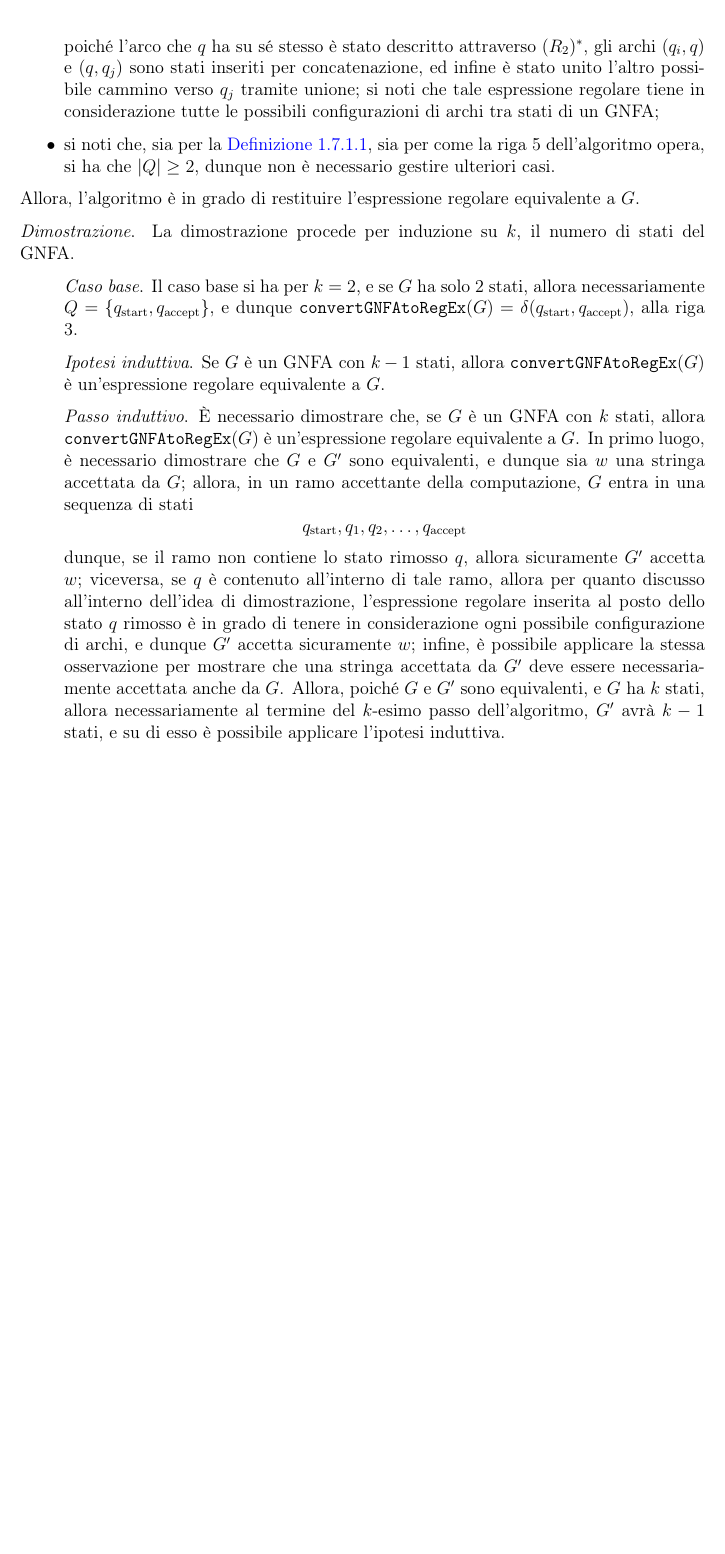
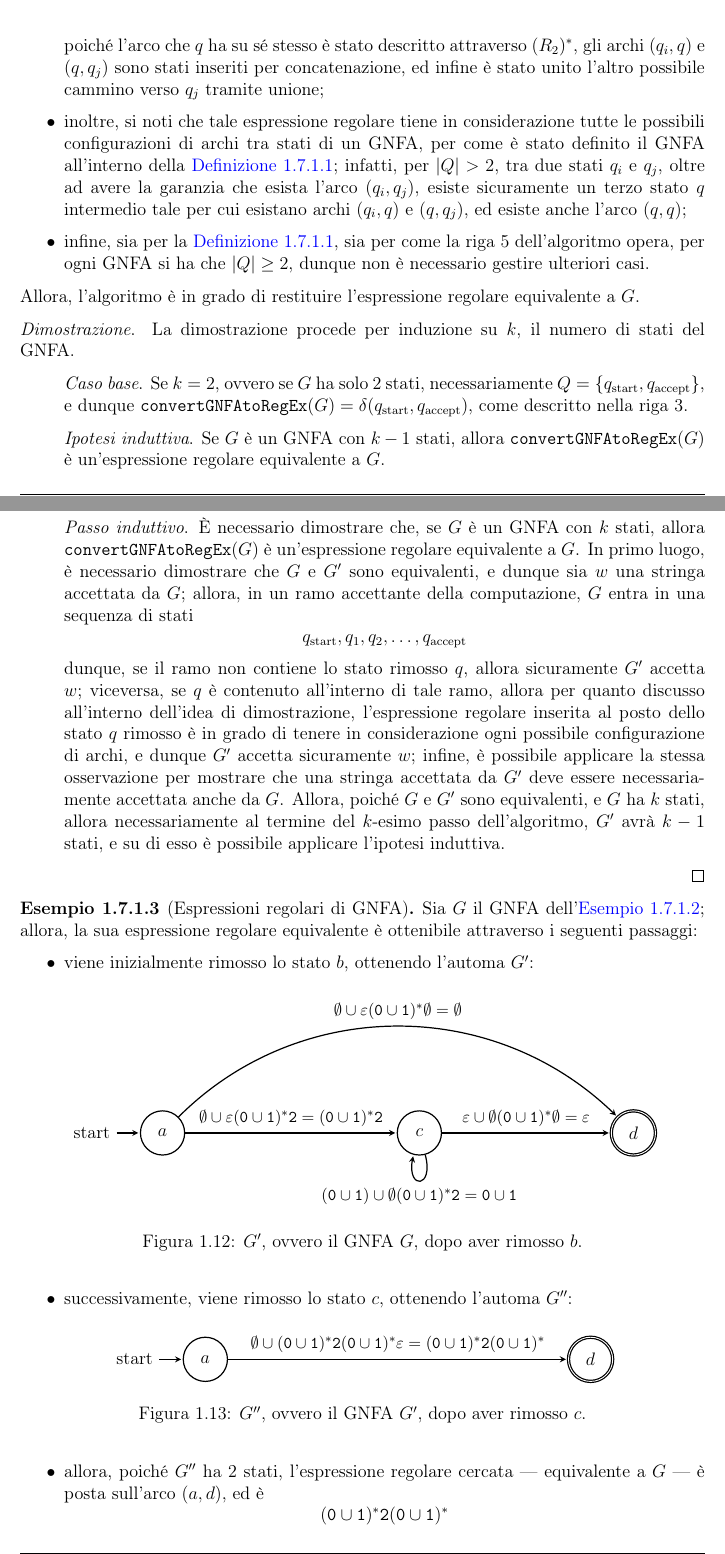
Before and after one commit to aflaag-notes/automata, a LaTeX document (src/Automi: Calcolabilità e Complessità.tex): part of page 28 of 41 before the commit and two parts of pages 28 and 29 of 42 after it, the two joined at a grey line, cut so that both start at the same text, the shorter picture padded with empty space. The pictures show the PDF file src/Automi: Calcolabilità e Complessità.pdf that the author committed with the source.

Commit message:
lezione 19/10

```diff
--- a/src/Automi: Calcolabilità e Complessità.tex
+++ b/src/Automi: Calcolabilità e Complessità.tex
@@ -413,7 +413,7 @@
     \subsection{Unione}
 
     \begin{frameddefn}{Unione}
-        Siano $A$ e $B$ due linguaggi su un alfabeto $\Sigma$; allora, si definisce l'\tbf{unione} di $A$ e $B$ il seguente linguaggio: $$A \cup B := \{x \mid x \in A \lor x \in B \}$$
+        Siano $A$ e $B$ due linguaggi su un alfabeto $\Sigma$; allora, si definisce l'\tbf{unione} di $A$ e $B$ il seguente linguaggio: $$A \cup B := \{x \mid x \in A \lor x \in B \}$$ Si noti che, per ogni linguaggio $L$, è vero che $\emptyset \cup L = L \cup \emptyset = L$.
     \end{frameddefn}
 
     \begin{example}[Unione]
@@ -620,7 +627,7 @@
             \item $R \in \Sigma$
         \end{itemize}
 
-        Un'espressione regolare, dunque, è un modo compatto di definire un linguaggio. Si noti che le definizioni successive sono in grado di espandere la definizione appena fornita. Dato un alfabeto $\Sigma$, la classe delle espressioni regolari è denotata con $\mathrm{re}(\Sigma)$.
+        Un'espressione regolare, dunque, è un modo compatto di definire un linguaggio. Si noti che le definizioni successive sono in grado di espandere la definizione appena fornita. Dato un alfabeto $\Sigma$, la classe delle espressioni regolari definite su di esso è denotata con $\mathrm{re}(\Sigma)$.
 
         Data un'espressione regolare $R$, con $L(R)$ si intende il linguaggio che $R$ descrive, ovvero l'insieme di stringhe che $R$ rappresenta. Dunque, sono vere le seguenti:
 
@@ -650,7 +657,14 @@
 
         Per indicare la concatenazione di $R$ con sé stessa, si usa la seguente notazione $$R^k := \underbrace{R \circ \cdots \circ R}_{k \ \textrm{volte}}$$
 
-        Si noti che $R \circ \emptyset = \emptyset$ e $R \circ \varepsilon = R$, per qualsiasi espressione regolare $R$.
+        Si noti che, per ogni espressione regolare $R$, è vero che:
+
+        \begin{itemize}
+            \item $\emptyset \circ R = R \circ \emptyset = \emptyset$
+            \item $\varepsilon \circ R = R \circ \varepsilon = R$
+        \end{itemize}
+
+        Inoltre, il simbolo $\circ$ può essere talvolta omesso.
     \end{frameddefn}
 
     \begin{example}[Concatenazione]
@@ -767,5 +781,5 @@
             \item $q_{\mathrm{start}} \in Q$ è lo \textbf{stato iniziale}
-            \item $q_{\mathrm{accept}}$ è lo \textbf{stato accettante}
+            \item $q_{\mathrm{accept} \in Q}$ è lo \textbf{stato accettante}
         \end{itemize}
     \end{frameddefn}
 
@@ -801,0 +821 @@
+        \begin{figure}[H]
@@ -801,0 +828 @@
+                    (1) edge node {$\ttt 2$} (2)
@@ -801,0 +833 @@
+             \caption{Il DFA $D$.}
@@ -859,5 +918,7 @@
 
-            \item si noti che, sia per la \cref{def gnfa}, sia per come la riga 5 dell'algoritmo opera, si ha che $|Q| \ge 2$, dunque non è necessario gestire ulteriori casi.
+            \item inoltre, si noti che tale espressione regolare tiene in considerazione tutte le possibili configurazioni di archi tra stati di un GNFA, per come è stato definito il GNFA all'interno della \cref{def gnfa}; infatti, per $|Q| > 2$, tra due stati $q_i$ e $q_j$, oltre ad avere la garanzia che esista l'arco $(q_i, q_j)$, esiste sicuramente un terzo stato $q$ intermedio tale per cui esistano archi $(q_i, q)$ e $(q, q_j)$, ed esiste anche l'arco $(q,q)$;
+
+            \item infine, sia per la \cref{def gnfa}, sia per come la riga 5 dell'algoritmo opera, per ogni GNFA si ha che $|Q| \ge 2$, dunque non è necessario gestire ulteriori casi.
         \end{itemize}
 
         Allora, l'algoritmo è in grado di restituire l'espressione regolare equivalente a $G$.
@@ -866,15 +927,57 @@
     \proofind{
         La dimostrazione procede per induzione su $k$, il numero di stati del GNFA.
     }{
-        Il caso base si ha per $k = 2$, e se $G$ ha solo 2 stati, allora necessariamente $Q = \{q_\mathrm{start}, q_\mathrm{accept}\}$, e dunque $\ttt{convertGNFAtoRegEx}(G) = \delta(q_\mathrm{start}, q_\mathrm{accept})$, alla riga 3.
+        Se $k = 2$, ovvero se $G$ ha solo 2 stati, necessariamente $Q = \{q_\mathrm{start}, q_\mathrm{accept}\}$, e dunque $\ttt{convertGNFAtoRegEx}(G) = \delta(q_\mathrm{start}, q_\mathrm{accept})$, come descritto nella riga 3.
     }{
         Se $G$ è un GNFA con $k - 1$ stati, allora $\ttt{convertGNFAtoRegEx}(G)$ è un'espressione regolare equivalente a $G$.
     }{
         È necessario dimostrare che, se $G$ è un GNFA con $k$ stati, allora $\ttt{convertGNFAtoRegEx}(G)$ è un'espressione regolare equivalente a $G$. In primo luogo, è necessario dimostrare che $G$ e $G'$ sono equivalenti, e dunque sia $w$ una stringa accettata da $G$; allora, in un ramo accettante della computazione, $G$ entra in una sequenza di stati $$q_\mathrm{start}, q_1, q_2, \ldots, q_\mathrm{accept}$$ dunque, se il ramo non contiene lo stato rimosso $q$, allora sicuramente $G'$ accetta $w$; viceversa, se $q$ è contenuto all'interno di tale ramo, allora per quanto discusso all'interno dell'idea di dimostrazione, l'espressione regolare inserita al posto dello stato $q$ rimosso è in grado di tenere in considerazione ogni possibile configurazione di archi, e dunque $G'$ accetta sicuramente $w$; infine, è possibile applicare la stessa osservazione per mostrare che una stringa accettata da $G'$ deve essere necessariamente accettata anche da $G$. Allora, poiché $G$ e $G'$ sono equivalenti, e $G$ ha $k$ stati, allora necessariamente al termine del $k$-esimo passo dell'algoritmo, $G'$ avrà $k - 1$ stati, e su di esso è possibile applicare l'ipotesi induttiva.
     }
 
+    \begin{example}[Espressioni regolari di GNFA]
+        Sia $G$ il GNFA dell'\cref{gnfa di dfa}; allora, la sua espressione regolare equivalente è ottenibile attraverso i seguenti passaggi:
+
+        \begin{itemize}
+            \item viene inizialmente rimosso lo stato $b$, ottenendo l'automa $G'$:
+
+                \begin{figure}[H]
+                    \centering
+                    \begin{tikzpicture}[->,>=stealth,shorten >=1pt,auto,node distance=3cm,thick,main node/.style={scale=0.9,circle,draw,font=\sffamily\normalsize}]
+                        \node[state,initial] (1) {$a$};
+                        \node[state] at (6,0) (3) {$c$};
+                        \node[state,accepting] at (11,0) (4) {$d$};
+
+                        \path[every node/.style={font=\sffamily\small}]
+                            (1) edge node {$\emptyset \cup \varepsilon (\ttt 0 \cup \ttt 1)^* \ttt2 = (\ttt 0 \cup \ttt 1)^*\ttt 2$} (3)
+                            (3) edge node {$\varepsilon \cup \emptyset (\ttt 0 \cup \ttt 1)^* \emptyset = \varepsilon$} (4)
+                            (1) edge [in=135,out=45] node {$\emptyset \cup \varepsilon (\ttt 0 \cup \ttt 1)^* \emptyset = \emptyset$} (4)
+                            (3) edge [loop below] node {$(\ttt 0 \cup \ttt 1) \cup \emptyset(\ttt 0 \cup \ttt 1)^* \ttt 2= \ttt 0 \cup \ttt 1$} (3)
+                         ;
+                     \end{tikzpicture}
+                     \caption{$G'$, ovvero il GNFA $G$, dopo aver rimosso $b$.}
+                \end{figure}
+
+            \item successivamente, viene rimosso lo stato $c$, ottenendo l'automa $G''$:
+
+                \begin{figure}[H]
+                    \centering
+                    \begin{tikzpicture}[->,>=stealth,shorten >=1pt,auto,node distance=3cm,thick,main node/.style={scale=0.9,circle,draw,font=\sffamily\normalsize}]
+                        \node[state,initial] (1) {$a$};
+                        \node[state,accepting] at (9,0) (4) {$d$};
+
+                        \path[every node/.style={font=\sffamily\small}]
+                            (1) edge node {$\emptyset \cup (\ttt 0 \cup \ttt 1)^* \ttt 2 (\ttt 0 \cup \ttt 1)^* \varepsilon = (\ttt 0 \cup \ttt 1)^* \ttt 2 (\ttt 0 \cup \ttt 1)^*$} (4)
+                         ;
+                     \end{tikzpicture}
+                     \caption{$G''$, ovvero il GNFA $G'$, dopo aver rimosso $c$.}
+                \end{figure}
+
+            \item allora, poiché $G''$ ha 2 stati, l'espressione regolare cercata --- equivalente a $G$ --- è posta sull'arco $(a,d)$, ed è $$(\ttt 0 \cup \ttt 1)^* \ttt 2 (\ttt 0 \cup \ttt 1)^*$$
+        \end{itemize}
+    \end{example}
+
     \begin{framedthm}{Linguaggi ed espressioni regolari}
-        Un linguaggio è regolare se e solo se esiste un'espressione regolare che lo descrive; dunque, tutti e soli i linguaggi regolari sono descritti da espressioni regolari. In simboli $$\mathrm{REG} = \mathcal{L}(\mathrm{re}(\Sigma))$$
+        Un linguaggio è regolare se e solo se esiste un'espressione regolare che lo descrive; dunque, tutti e soli i linguaggi regolari sono descritti da espressioni regolari. In simboli, per un certo alfabeto $\Sigma$ si ha che $$\mathrm{REG} = \mathcal{L}(\mathrm{re}(\Sigma))$$
     \end{framedthm}
 
     \proofiff{
```
Also changed, not shown: README.md, src/Automi: Calcolabilità e Complessità.pdf, src/Automi: Calcolabilità e Complessità.tex (74 more changed lines), 6 other files.
